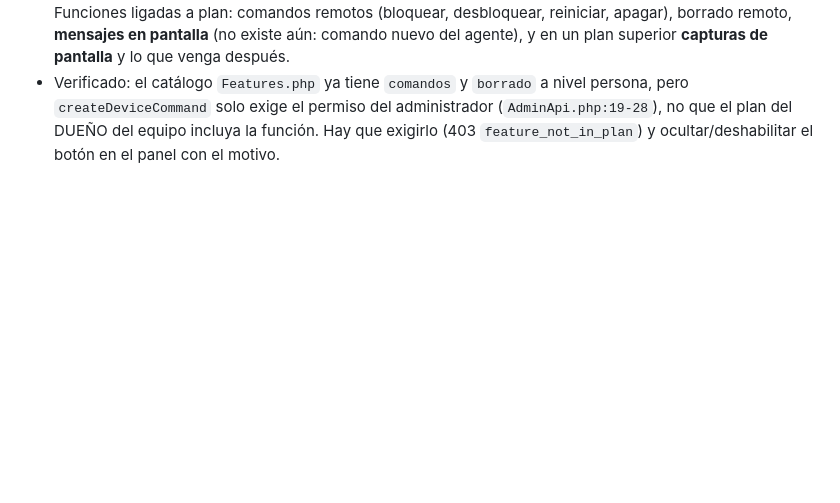
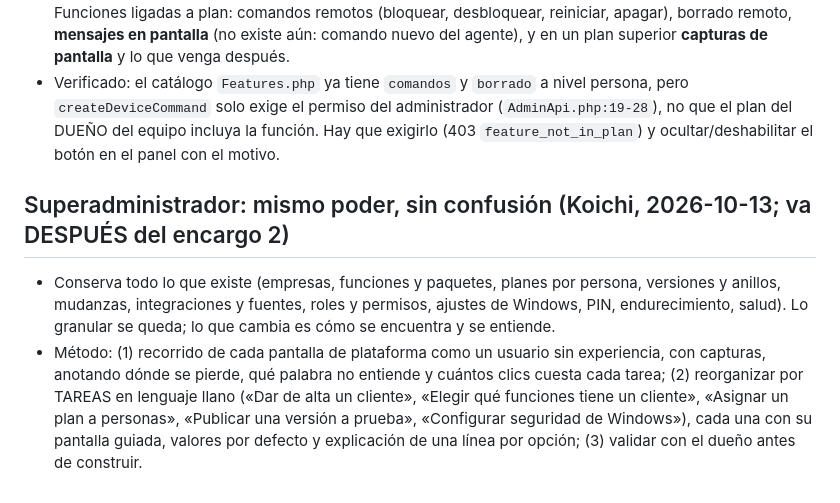
Before and after one commit to KoichiFumikatsu/AZCKeeper, a Markdown page: docs/design/2026-10-13-arquitectura-panel-keeper.md, the part around the change. Rendered like a GitHub page; blank space fills up the shorter version.

Commit message:
Docs: rediseño del superadministrador orientado a tareas (siguiente encargo)
Co-Authored-By: Claude Opus 5.5 <noreply@anthropic.com>

```diff
--- a/docs/design/2026-10-13-arquitectura-panel-keeper.md
+++ b/docs/design/2026-10-13-arquitectura-panel-keeper.md
@@ -55,3 +55,7 @@ Todo lo anterior más todos los poderes de plataforma que ya existen (empresas,
 - **Todo lo que ve el colaborador/supervisor en el panel debe existir también como API para el Portal.** Decisión de diseño: una sola implementación por dato y dos puertas de entrada — la sesión del panel (keep) y un token por persona del Portal (`/portal/v1`) — con el MISMO alcance (propio/equipo/filtros/todo, `AdminAccess`). El Portal solo llega a una lista blanca de operaciones de lectura (Inicio, Personas, ficha, ventanas, línea de tiempo, productividad, puntualidad, ausencias) más las escrituras propias (registrar ausencia, cambiar contraseña). Nada de duplicar endpoints.
 - **Los planes activan o desactivan funciones por persona**, y el panel del cliente es donde se asignan. Funciones ligadas a plan: comandos remotos (bloquear, desbloquear, reiniciar, apagar), borrado remoto, **mensajes en pantalla** (no existe aún: comando nuevo del agente), y en un plan superior **capturas de pantalla** y lo que venga después.
 - Verificado: el catálogo `Features.php` ya tiene `comandos` y `borrado` a nivel persona, pero `createDeviceCommand` solo exige el permiso del administrador (`AdminApi.php:19-28`), no que el plan del DUEÑO del equipo incluya la función. Hay que exigirlo (403 `feature_not_in_plan`) y ocultar/deshabilitar el botón en el panel con el motivo.
+
+## Superadministrador: mismo poder, sin confusión (Koichi, 2026-10-13; va DESPUÉS del encargo 2)
+- Conserva todo lo que existe (empresas, funciones y paquetes, planes por persona, versiones y anillos, mudanzas, integraciones y fuentes, roles y permisos, ajustes de Windows, PIN, endurecimiento, salud). Lo granular se queda; lo que cambia es cómo se encuentra y se entiende.
+- Método: (1) recorrido de cada pantalla de plataforma como un usuario sin experiencia, con capturas, anotando dónde se pierde, qué palabra no entiende y cuántos clics cuesta cada tarea; (2) reorganizar por TAREAS en lenguaje llano («Dar de alta un cliente», «Elegir qué funciones tiene un cliente», «Asignar un plan a personas», «Publicar una versión a prueba», «Configurar seguridad de Windows»), cada una con su pantalla guiada, valores por defecto y explicación de una línea por opción; (3) validar con el dueño antes de construir.
```
